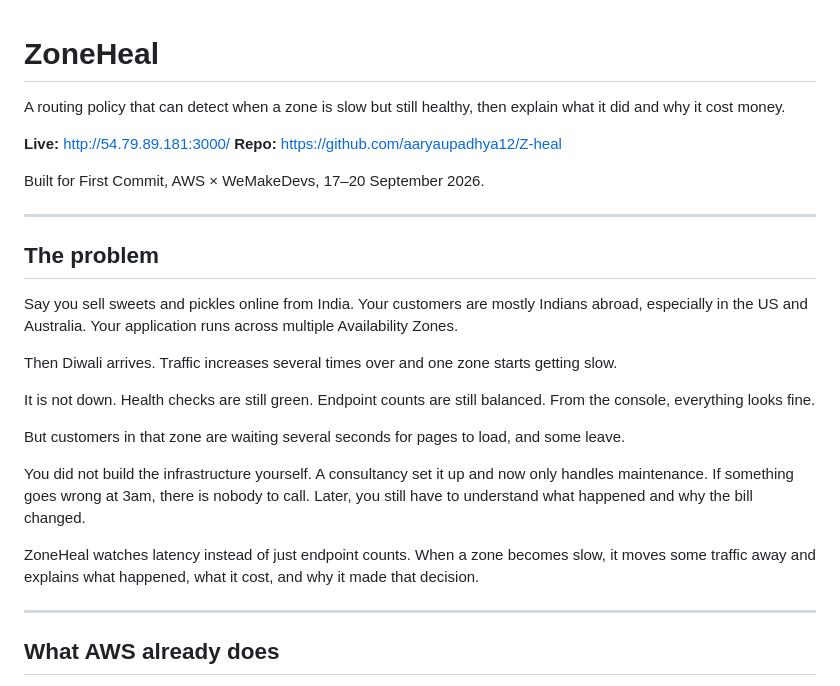
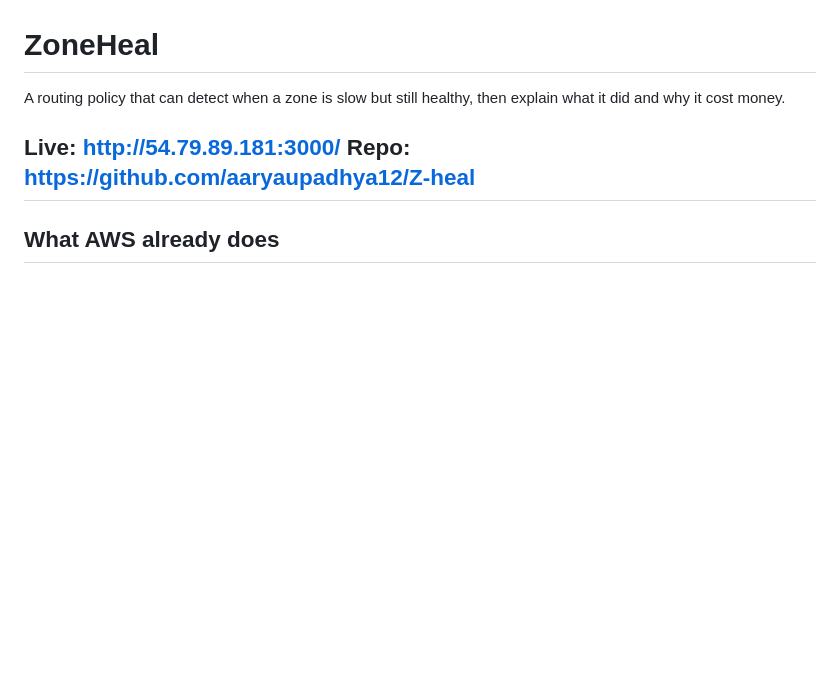
Before and after one commit to aaryaupadhya12/Z-heal, a Markdown page: README.md, the part around the change. GitHub-like rendering; blank space fills up the shorter version.

```diff
--- a/README.md
+++ b/README.md
@@ -4,25 +4,6 @@ A routing policy that can detect when a zone is slow but still healthy, then exp
 
 **Live:** http://54.79.89.181:3000/
 **Repo:** https://github.com/aaryaupadhya12/Z-heal
-
-Built for First Commit, AWS × WeMakeDevs, 17–20 September 2026.
-
----
-
-## The problem
-
-Say you sell sweets and pickles online from India. Your customers are mostly Indians abroad, especially in the US and Australia. Your application runs across multiple Availability Zones.
-
-Then Diwali arrives. Traffic increases several times over and one zone starts getting slow.
-
-It is not down. Health checks are still green. Endpoint counts are still balanced. From the console, everything looks fine.
-
-But customers in that zone are waiting several seconds for pages to load, and some leave.
-
-You did not build the infrastructure yourself. A consultancy set it up and now only handles maintenance. If something goes wrong at 3am, there is nobody to call. Later, you still have to understand what happened and why the bill changed.
-
-ZoneHeal watches latency instead of just endpoint counts. When a zone becomes slow, it moves some traffic away and explains what happened, what it cost, and why it made that decision.
-
 ---
 
 ## What AWS already does
```
